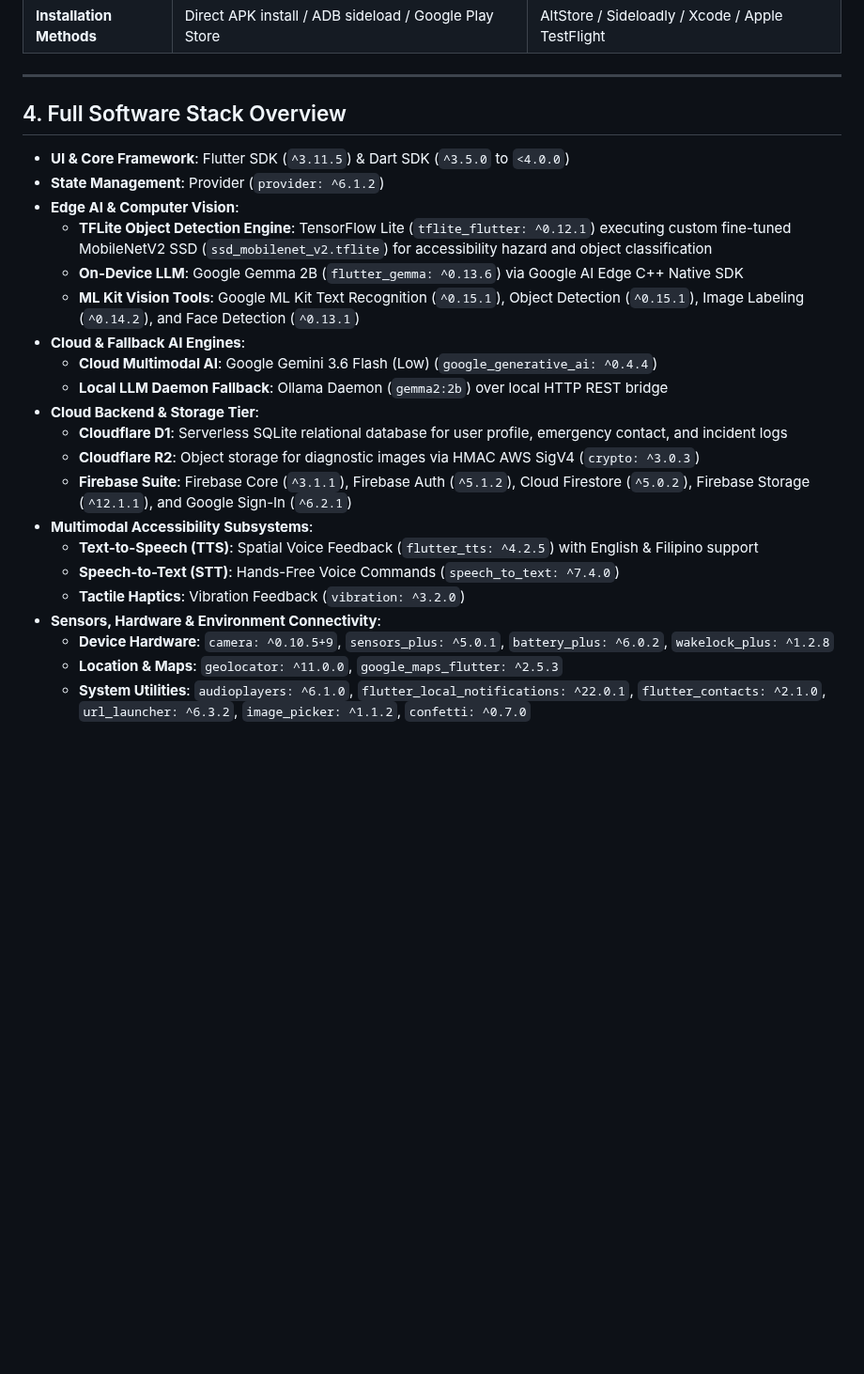
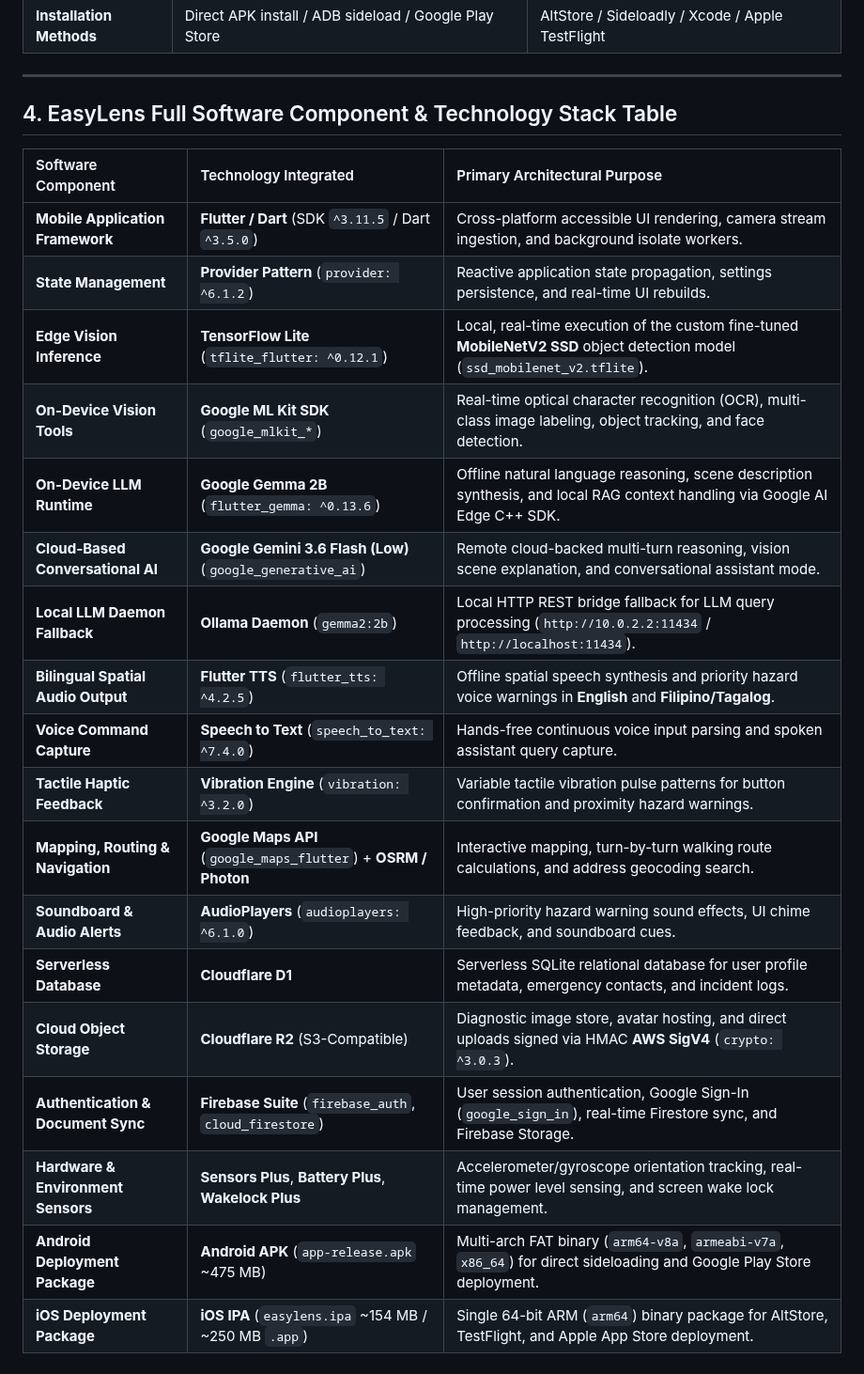
Before and after one commit to Thes-IS-IT/Easylens, a Markdown page: docs/software.md, the part around the change. Shown at 94% size. GitHub-like rendering; blank space fills up the shorter version.

Commit message:
docs: add comprehensive EasyLens Full Software Component & Technology Stack Table in software.md

```diff
--- a/docs/software.md
+++ b/docs/software.md
@@ -52,26 +52,25 @@ This document provides complete software specifications, supported Android and i
 
 ---
 
-## 4. Full Software Stack Overview
+## 4. EasyLens Full Software Component & Technology Stack Table
 
-* **UI & Core Framework**: Flutter SDK (`^3.11.5`) & Dart SDK (`^3.5.0` to `<4.0.0`)
-* **State Management**: Provider (`provider: ^6.1.2`)
-* **Edge AI & Computer Vision**:
-  * **TFLite Object Detection Engine**: TensorFlow Lite (`tflite_flutter: ^0.12.1`) executing custom fine-tuned MobileNetV2 SSD (`ssd_mobilenet_v2.tflite`) for accessibility hazard and object classification
-  * **On-Device LLM**: Google Gemma 2B (`flutter_gemma: ^0.13.6`) via Google AI Edge C++ Native SDK
-  * **ML Kit Vision Tools**: Google ML Kit Text Recognition (`^0.15.1`), Object Detection (`^0.15.1`), Image Labeling (`^0.14.2`), and Face Detection (`^0.13.1`)
-* **Cloud & Fallback AI Engines**:
-  * **Cloud Multimodal AI**: Google Gemini 3.6 Flash (Low) (`google_generative_ai: ^0.4.4`)
-  * **Local LLM Daemon Fallback**: Ollama Daemon (`gemma2:2b`) over local HTTP REST bridge
-* **Cloud Backend & Storage Tier**:
-  * **Cloudflare D1**: Serverless SQLite relational database for user profile, emergency contact, and incident logs
-  * **Cloudflare R2**: Object storage for diagnostic images via HMAC AWS SigV4 (`crypto: ^3.0.3`)
-  * **Firebase Suite**: Firebase Core (`^3.1.1`), Firebase Auth (`^5.1.2`), Cloud Firestore (`^5.0.2`), Firebase Storage (`^12.1.1`), and Google Sign-In (`^6.2.1`)
-* **Multimodal Accessibility Subsystems**:
-  * **Text-to-Speech (TTS)**: Spatial Voice Feedback (`flutter_tts: ^4.2.5`) with English & Filipino support
-  * **Speech-to-Text (STT)**: Hands-Free Voice Commands (`speech_to_text: ^7.4.0`)
-  * **Tactile Haptics**: Vibration Feedback (`vibration: ^3.2.0`)
-* **Sensors, Hardware & Environment Connectivity**:
-  * **Device Hardware**: `camera: ^0.10.5+9`, `sensors_plus: ^5.0.1`, `battery_plus: ^6.0.2`, `wakelock_plus: ^1.2.8`
-  * **Location & Maps**: `geolocator: ^11.0.0`, `google_maps_flutter: ^2.5.3`
-  * **System Utilities**: `audioplayers: ^6.1.0`, `flutter_local_notifications: ^22.0.1`, `flutter_contacts: ^2.1.0`, `url_launcher: ^6.3.2`, `image_picker: ^1.1.2`, `confetti: ^0.7.0`
+| Software Component | Technology Integrated | Primary Architectural Purpose |
+| :--- | :--- | :--- |
+| **Mobile Application Framework** | **Flutter / Dart** (SDK `^3.11.5` / Dart `^3.5.0`) | Cross-platform accessible UI rendering, camera stream ingestion, and background isolate workers. |
+| **State Management** | **Provider Pattern** (`provider: ^6.1.2`) | Reactive application state propagation, settings persistence, and real-time UI rebuilds. |
+| **Edge Vision Inference** | **TensorFlow Lite** (`tflite_flutter: ^0.12.1`) | Local, real-time execution of the custom fine-tuned **MobileNetV2 SSD** object detection model (`ssd_mobilenet_v2.tflite`). |
+| **On-Device Vision Tools** | **Google ML Kit SDK** (`google_mlkit_*`) | Real-time optical character recognition (OCR), multi-class image labeling, object tracking, and face detection. |
+| **On-Device LLM Runtime** | **Google Gemma 2B** (`flutter_gemma: ^0.13.6`) | Offline natural language reasoning, scene description synthesis, and local RAG context handling via Google AI Edge C++ SDK. |
+| **Cloud-Based Conversational AI** | **Google Gemini 3.6 Flash (Low)** (`google_generative_ai`) | Remote cloud-backed multi-turn reasoning, vision scene explanation, and conversational assistant mode. |
+| **Local LLM Daemon Fallback** | **Ollama Daemon** (`gemma2:2b`) | Local HTTP REST bridge fallback for LLM query processing (`http://10.0.2.2:11434` / `http://localhost:11434`). |
+| **Bilingual Spatial Audio Output** | **Flutter TTS** (`flutter_tts: ^4.2.5`) | Offline spatial speech synthesis and priority hazard voice warnings in **English** and **Filipino/Tagalog**. |
+| **Voice Command Capture** | **Speech to Text** (`speech_to_text: ^7.4.0`) | Hands-free continuous voice input parsing and spoken assistant query capture. |
+| **Tactile Haptic Feedback** | **Vibration Engine** (`vibration: ^3.2.0`) | Variable tactile vibration pulse patterns for button confirmation and proximity hazard warnings. |
+| **Mapping, Routing & Navigation** | **Google Maps API** (`google_maps_flutter`) + **OSRM / Photon** | Interactive mapping, turn-by-turn walking route calculations, and address geocoding search. |
+| **Soundboard & Audio Alerts** | **AudioPlayers** (`audioplayers: ^6.1.0`) | High-priority hazard warning sound effects, UI chime feedback, and soundboard cues. |
+| **Serverless Database** | **Cloudflare D1** | Serverless SQLite relational database for user profile metadata, emergency contacts, and incident logs. |
+| **Cloud Object Storage** | **Cloudflare R2** (S3-Compatible) | Diagnostic image store, avatar hosting, and direct uploads signed via HMAC **AWS SigV4** (`crypto: ^3.0.3`). |
+| **Authentication & Document Sync** | **Firebase Suite** (`firebase_auth`, `cloud_firestore`) | User session authentication, Google Sign-In (`google_sign_in`), real-time Firestore sync, and Firebase Storage. |
+| **Hardware & Environment Sensors** | **Sensors Plus**, **Battery Plus**, **Wakelock Plus** | Accelerometer/gyroscope orientation tracking, real-time power level sensing, and screen wake lock management. |
+| **Android Deployment Package** | **Android APK** (`app-release.apk` ~475 MB) | Multi-arch FAT binary (`arm64-v8a`, `armeabi-v7a`, `x86_64`) for direct sideloading and Google Play Store deployment. |
+| **iOS Deployment Package** | **iOS IPA** (`easylens.ipa` ~154 MB / ~250 MB `.app`) | Single 64-bit ARM (`arm64`) binary package for AltStore, TestFlight, and Apple App Store deployment. |
```
